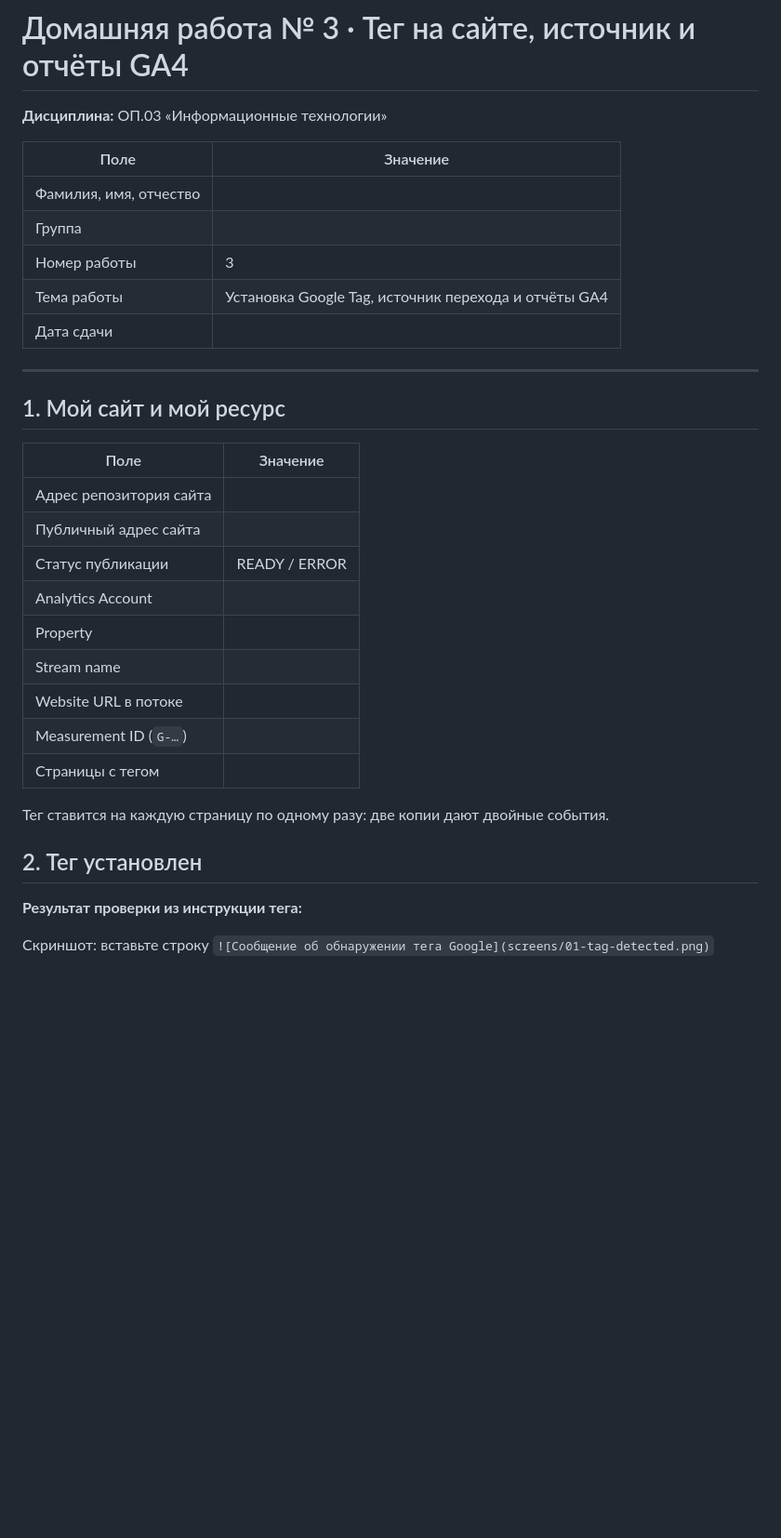
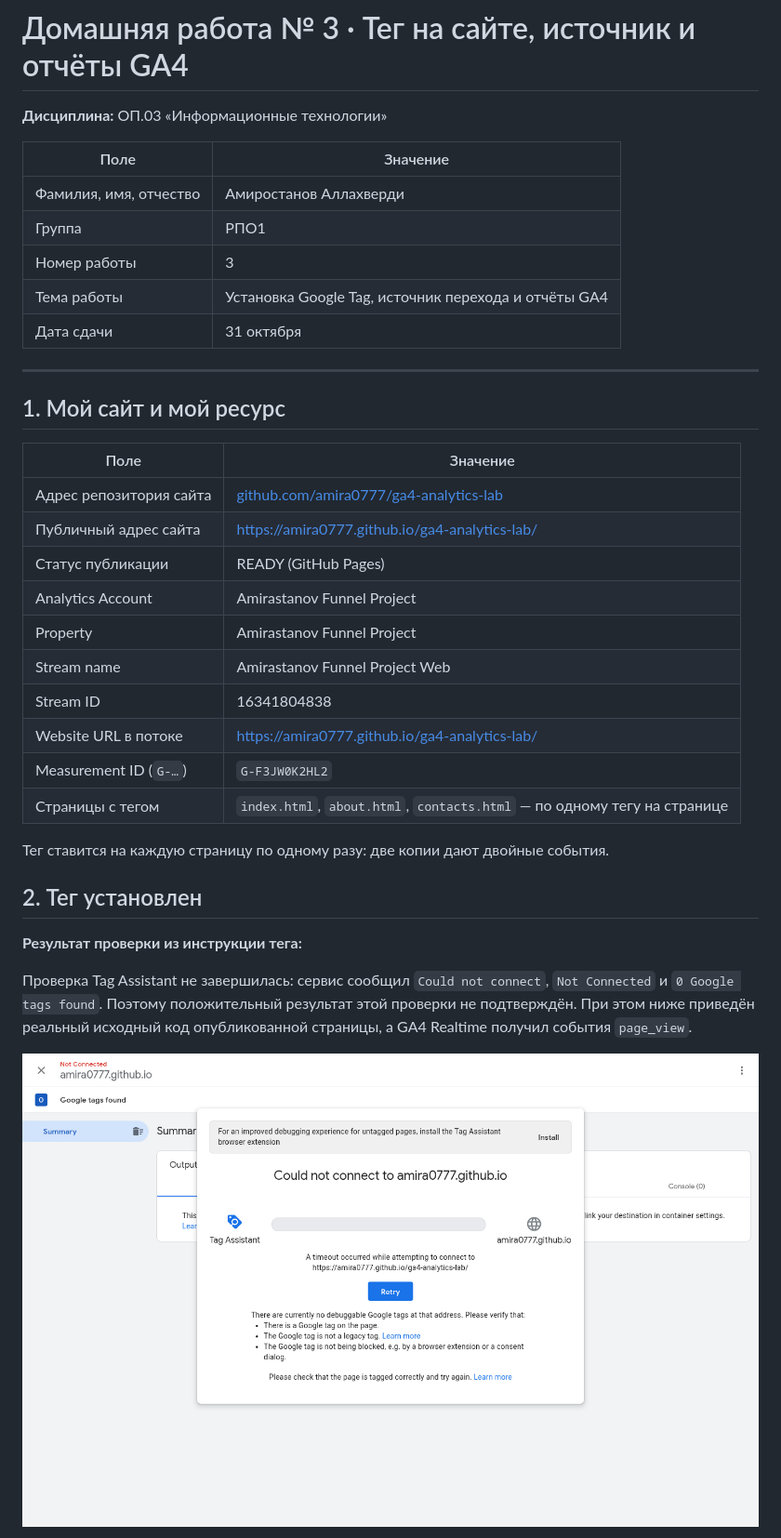
Before and after one commit to amira0777/funnel-project, a Markdown page: lesson_03/homework_03.md, the part around one of its changes. Shown at 93% size. Drawn GitHub-style; pictures changed too: lesson_03/screens/01-tag-check-unavailable.png (added); blank space fills up the shorter version.

```diff
--- a/lesson_03/homework_03.md
+++ b/lesson_03/homework_03.md
@@ -4,11 +4,11 @@
 
 | Поле | Значение |
 |---|---|
-| Фамилия, имя, отчество |  |
-| Группа |  |
+| Фамилия, имя, отчество | Амиростанов Аллахверди |
+| Группа | РПО1 |
 | Номер работы | 3 |
 | Тема работы | Установка Google Tag, источник перехода и отчёты GA4 |
-| Дата сдачи |  |
+| Дата сдачи | 31 октября |
 
 ---
 
@@ -16,15 +16,16 @@
 
 | Поле | Значение |
 |---|---|
-| Адрес репозитория сайта |  |
-| Публичный адрес сайта |  |
-| Статус публикации | READY / ERROR |
-| Analytics Account |  |
-| Property |  |
-| Stream name |  |
-| Website URL в потоке |  |
-| Measurement ID (`G-…`) |  |
-| Страницы с тегом |  |
+| Адрес репозитория сайта | [github.com/amira0777/ga4-analytics-lab](https://github.com/amira0777/ga4-analytics-lab) |
+| Публичный адрес сайта | [https://amira0777.github.io/ga4-analytics-lab/](https://amira0777.github.io/ga4-analytics-lab/) |
+| Статус публикации | READY (GitHub Pages) |
+| Analytics Account | Amirastanov Funnel Project |
+| Property | Amirastanov Funnel Project |
+| Stream name | Amirastanov Funnel Project Web |
+| Stream ID | 16341804838 |
+| Website URL в потоке | https://amira0777.github.io/ga4-analytics-lab/ |
+| Measurement ID (`G-…`) | `G-F3JW0K2HL2` |
+| Страницы с тегом | `index.html`, `about.html`, `contacts.html` — по одному тегу на странице |
 
 Тег ставится на каждую страницу по одному разу: две копии дают двойные
 события.
@@ -33,7 +34,10 @@
 
 **Результат проверки из инструкции тега:**
 
->
+Проверка Tag Assistant не завершилась: сервис сообщил `Could not connect`,
+`Not Connected` и `0 Google tags found`. Поэтому положительный результат
+этой проверки не подтверждён. При этом ниже приведён реальный исходный код
+опубликованной страницы, а GA4 Realtime получил события `page_view`.
 
-Скриншот: вставьте строку `![Сообщение об обнаружении тега Google](screens/01-tag-detected.png)`
+![Tag Assistant не смог подключиться к сайту](screens/01-tag-check-unavailable.png)
 
```
Also changed, not shown: other parts of lesson_03/homework_03.md (+31 -21 lines), lesson_03/screens/02-tag-in-code.png (added), lesson_03/screens/03-realtime.png (added), lesson_03/screens/04-source.png (added), lesson_03/screens/05-reports.png (added).
